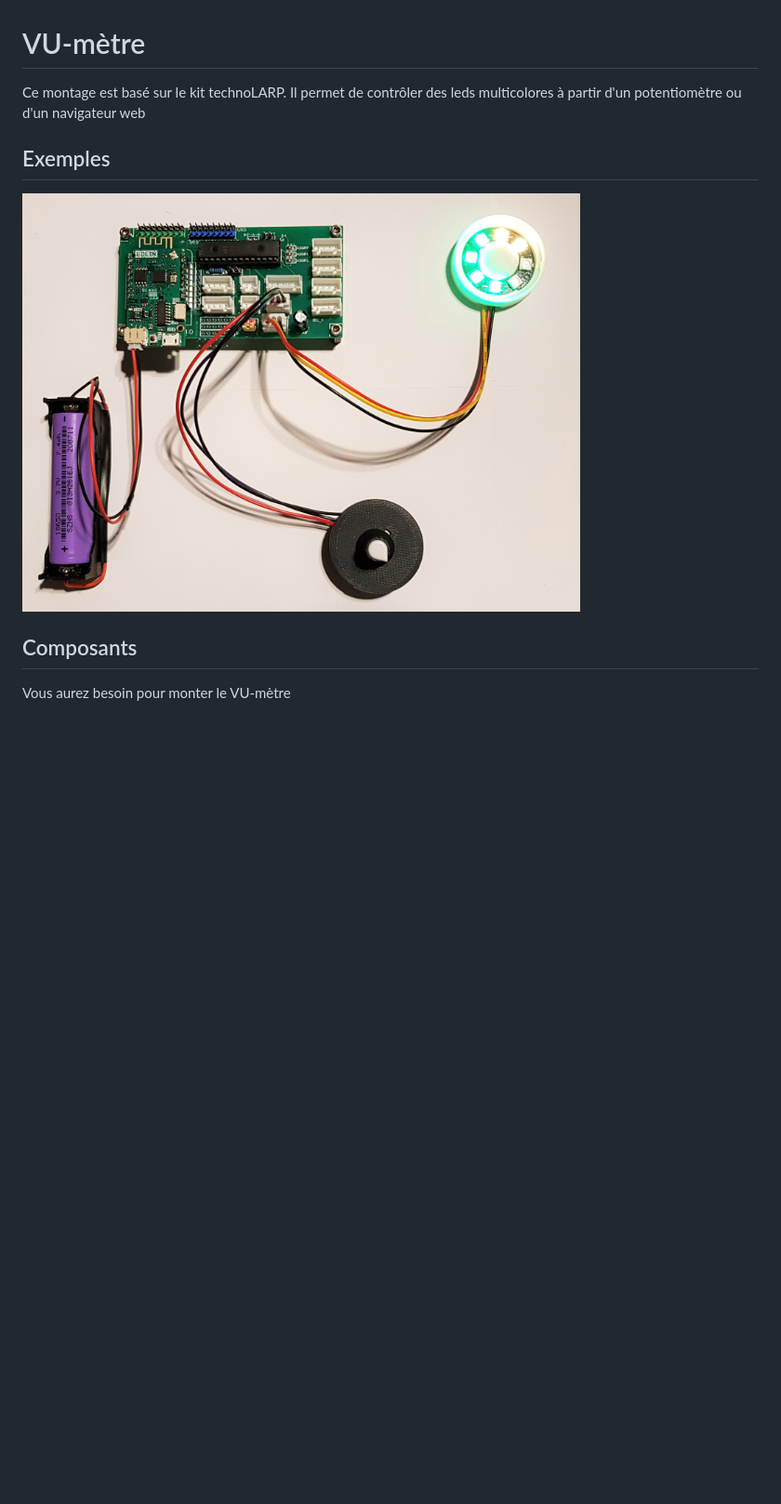
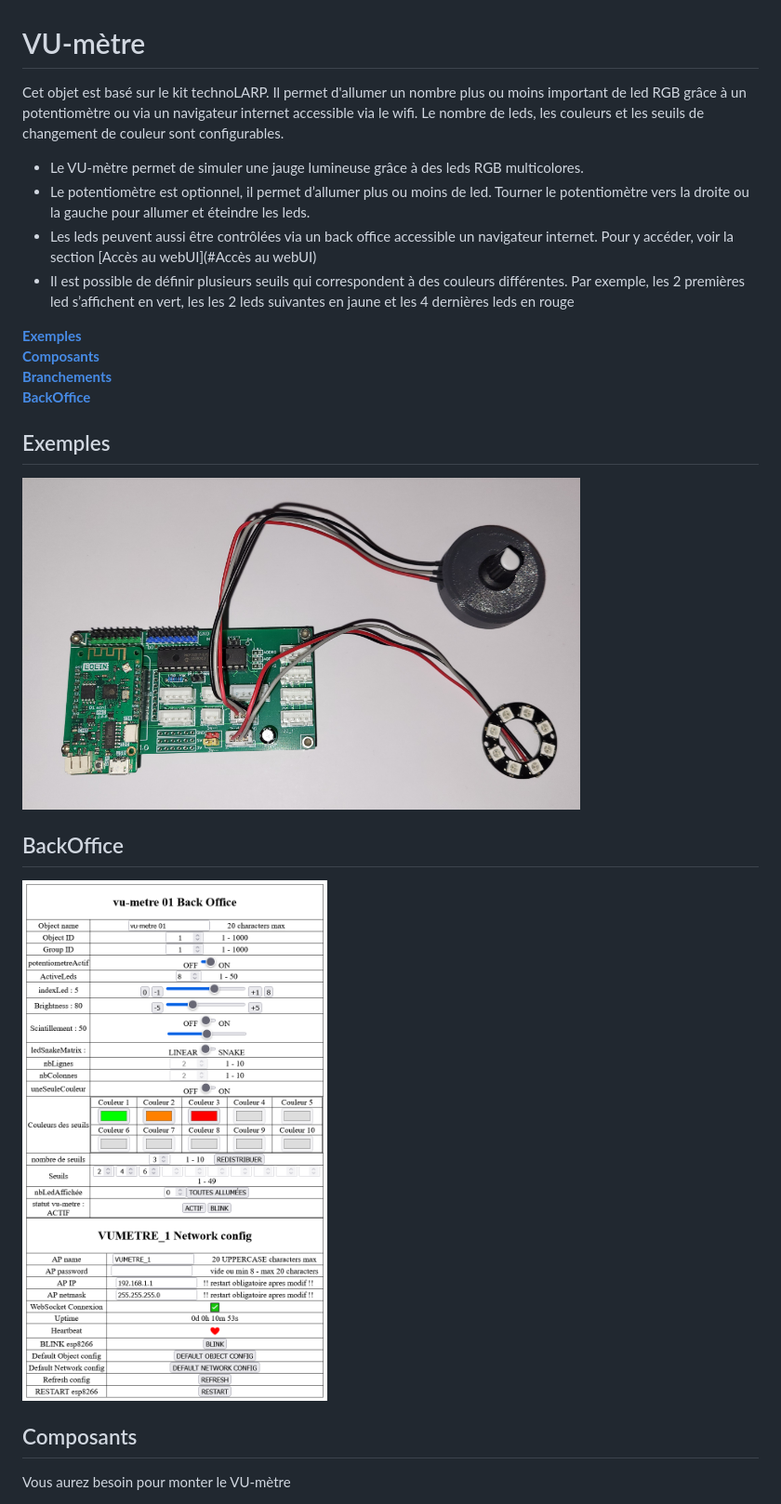
Before and after one commit to technolarp/vumetre_01, a Markdown page: README.md, the part around the change printed below. Shown: that part at 93% size. Rendered like a GitHub page; pictures changed too: images/technolarp_objet_vumetre.jpg (deleted), images/technolarp_objet_vumetre.png (added); blank space fills up the shorter version.

```diff
--- a/README.md
+++ b/README.md
@@ -1,9 +1,23 @@
 # VU-mètre
-Ce montage est basé sur le kit technoLARP. Il permet de contrôler des leds multicolores à partir d'un potentiomètre ou d'un navigateur web
+Cet objet est basé sur le kit technoLARP. Il permet d'allumer un nombre plus ou moins important de led RGB grâce à un potentiomètre ou via un navigateur internet accessible via le wifi. Le nombre de leds, les couleurs et les seuils de changement de couleur sont configurables.
+
+- Le VU-mètre permet de simuler une jauge lumineuse grâce à des leds RGB multicolores.
+- Le potentiomètre est optionnel, il permet d’allumer plus ou moins de led. Tourner le potentiomètre vers la droite ou la gauche pour allumer et éteindre les leds.
+- Les leds peuvent aussi être contrôlées via un back office accessible un navigateur internet. Pour y accéder, voir la section [Accès au webUI](#Accès au webUI)
+- Il est possible de définir plusieurs seuils qui correspondent à des couleurs différentes. Par exemple, les 2 premières led s’affichent en vert, les les 2 leds suivantes en jaune et les 4 dernières leds en rouge
+
+
+**[Exemples](#Exemples)**
+**[Composants](#Composants)**
+**[Branchements](#Branchements)**
+**[BackOffice](#BackOffice)**
+
 
 ## Exemples
-<img src="./images/technolarp_objet_vumetre.jpg" width="600">
+<img src="./images/technolarp_objet_vumetre.png" width="600">
 
+## BackOffice
+<img src="./images/VU-metre_back-office.png">
 
 ## Composants
 Vous aurez besoin pour monter le VU-mètre
```
Also changed, not shown: other parts of README.md (+12 -9 lines), images/technolarp_pcb_choix_3V.png (added), images/technolarp_pcb_choix_5V.png (added), 1 other file.
